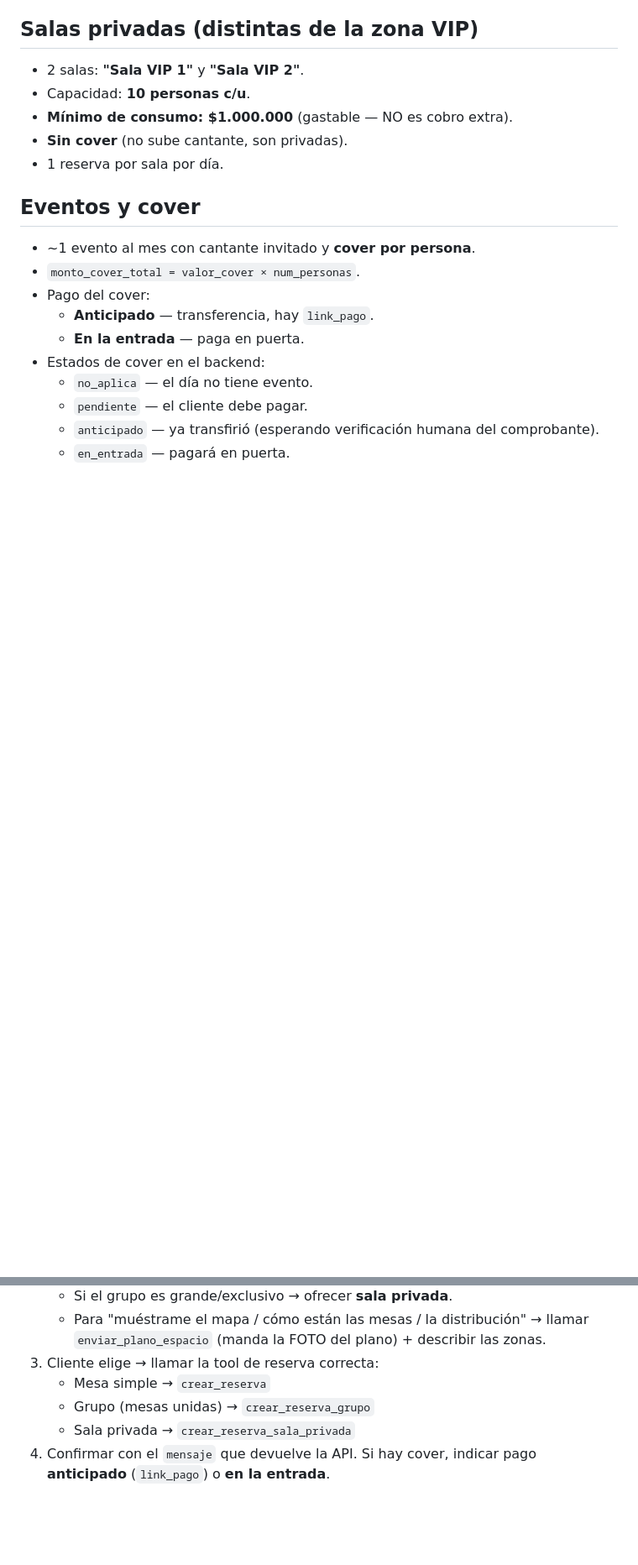
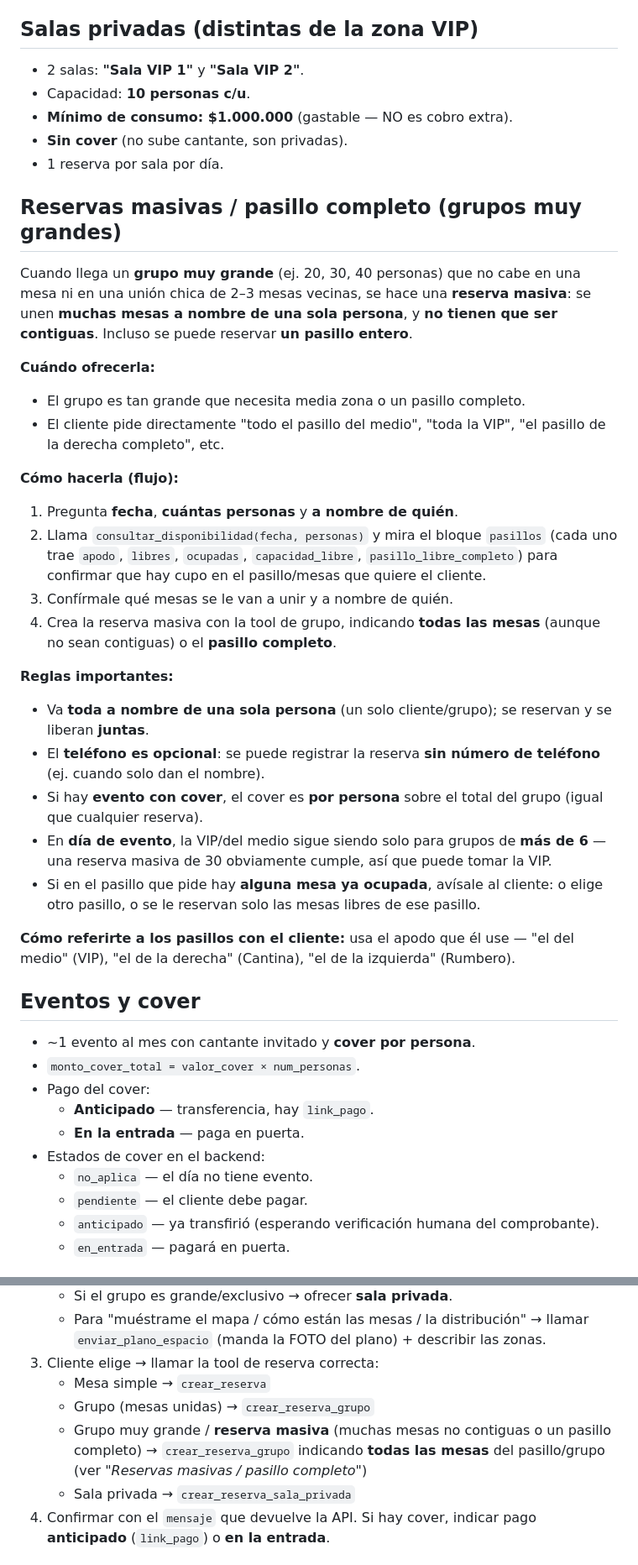
Before and after one commit to DTGrowthPartners/lacantina_bot, a Markdown page: data/prompts/cantina-info.md, 2 parts joined by grey strips. Shown at 84% size. GitHub-like rendering; blank space fills up the shorter version.

```diff
--- a/data/prompts/cantina-info.md
+++ b/data/prompts/cantina-info.md
@@ -72,6 +79,44 @@ https://instagram.com/lacantinaplusctg"*
 - **Mínimo de consumo: $1.000.000** (gastable — NO es cobro extra).
 - **Sin cover** (no sube cantante, son privadas).
 - 1 reserva por sala por día.
+
+## Reservas masivas / pasillo completo (grupos muy grandes)
+
+Cuando llega un **grupo muy grande** (ej. 20, 30, 40 personas) que no cabe en una
+mesa ni en una unión chica de 2–3 mesas vecinas, se hace una **reserva masiva**:
+se unen **muchas mesas a nombre de una sola persona**, y **no tienen que ser
+contiguas**. Incluso se puede reservar **un pasillo entero**.
+
+**Cuándo ofrecerla:**
+- El grupo es tan grande que necesita media zona o un pasillo completo.
+- El cliente pide directamente "todo el pasillo del medio", "toda la VIP",
+  "el pasillo de la derecha completo", etc.
+
+**Cómo hacerla (flujo):**
+1. Pregunta **fecha**, **cuántas personas** y **a nombre de quién**.
+2. Llama `consultar_disponibilidad(fecha, personas)` y mira el bloque `pasillos`
+   (cada uno trae `apodo`, `libres`, `ocupadas`, `capacidad_libre`,
+   `pasillo_libre_completo`) para confirmar que hay cupo en el pasillo/mesas que
+   quiere el cliente.
+3. Confírmale qué mesas se le van a unir y a nombre de quién.
+4. Crea la reserva masiva con la tool de grupo, indicando **todas las mesas**
+   (aunque no sean contiguas) o el **pasillo completo**.
+
+**Reglas importantes:**
+- Va **toda a nombre de una sola persona** (un solo cliente/grupo); se reservan
+  y se liberan **juntas**.
+- El **teléfono es opcional**: se puede registrar la reserva **sin número de
+  teléfono** (ej. cuando solo dan el nombre).
+- Si hay **evento con cover**, el cover es **por persona** sobre el total del
+  grupo (igual que cualquier reserva).
+- En **día de evento**, la VIP/del medio sigue siendo solo para grupos de **más
+  de 6** — una reserva masiva de 30 obviamente cumple, así que puede tomar la VIP.
+- Si en el pasillo que pide hay **alguna mesa ya ocupada**, avísale al cliente:
+  o elige otro pasillo, o se le reservan solo las mesas libres de ese pasillo.
+
+**Cómo referirte a los pasillos con el cliente:** usa el apodo que él use —
+"el del medio" (VIP), "el de la derecha" (Cantina), "el de la izquierda"
+(Rumbero).
 
 ## Eventos y cover
 
@@ -106,6 +151,9 @@ https://instagram.com/lacantinaplusctg"*
 3. Cliente elige → llamar la tool de reserva correcta:
    - Mesa simple → `crear_reserva`
    - Grupo (mesas unidas) → `crear_reserva_grupo`
+   - Grupo muy grande / **reserva masiva** (muchas mesas no contiguas o un
+     pasillo completo) → `crear_reserva_grupo` indicando **todas las mesas** del
+     pasillo/grupo (ver *"Reservas masivas / pasillo completo"*)
    - Sala privada → `crear_reserva_sala_privada`
 4. Confirmar con el `mensaje` que devuelve la API. Si hay cover, indicar pago
    **anticipado** (`link_pago`) o **en la entrada**.
```
Also changed, not shown: other parts of data/prompts/cantina-info.md (+14 -7 lines), data/prompts/cantina-faq.md (+12 -0 lines).
